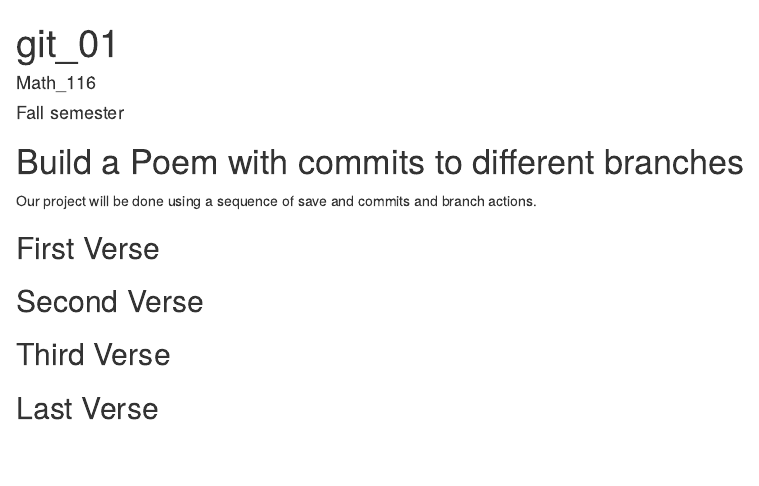
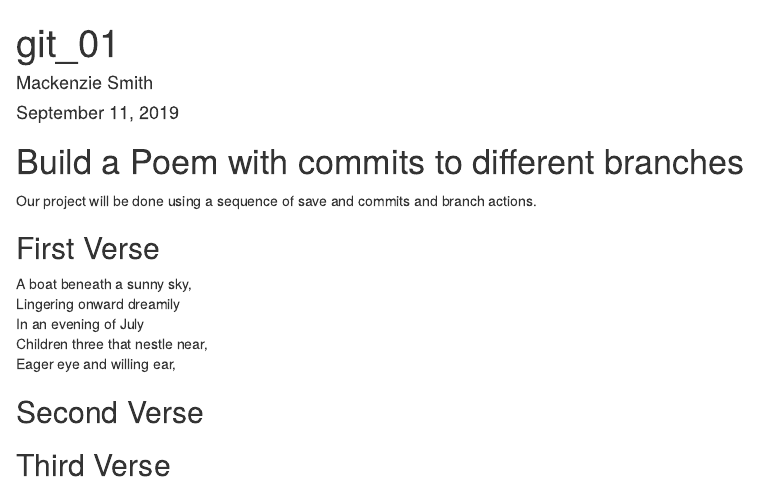
Before and after one commit to MackenzieSmith/workshop, an R Markdown document (poem.rmd): the page in a window 1100 px wide, from its top. Rendered offline with R 4.5, knitr and Pandoc, with nearby package versions.

Commit message:
first verse

```diff
--- a/poem.rmd
+++ b/poem.rmd
@@ -1,7 +1,7 @@
 ---
 title: "git_01"
-author: "Math_116"
-date: "Fall semester"
+author: "Mackenzie Smith"
+date: "September 11, 2019"
 output: html_document
 ---
 
@@ -16,6 +16,12 @@ you, if you change any of this the git program will notice it and compromise you
 ## First Verse
 <!--Put the first five lines of a poem by Lewis Carrol in this section!-->
 
+A boat beneath a sunny sky,
+Lingering onward dreamily
+In an evening of July
+Children three that nestle near,
+Eager eye and willing ear,
+
 ## Second Verse
 <!--Put the first five lines of a poem by Robert Frost here!-->
 
```
